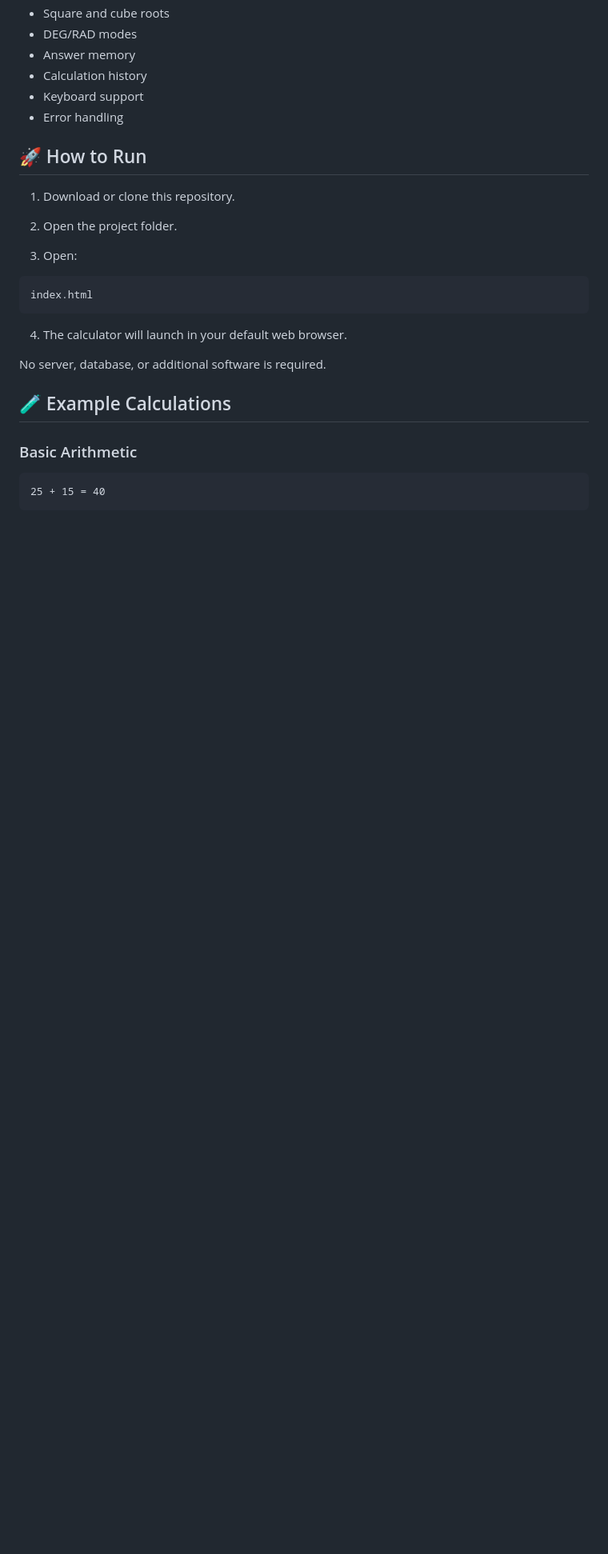
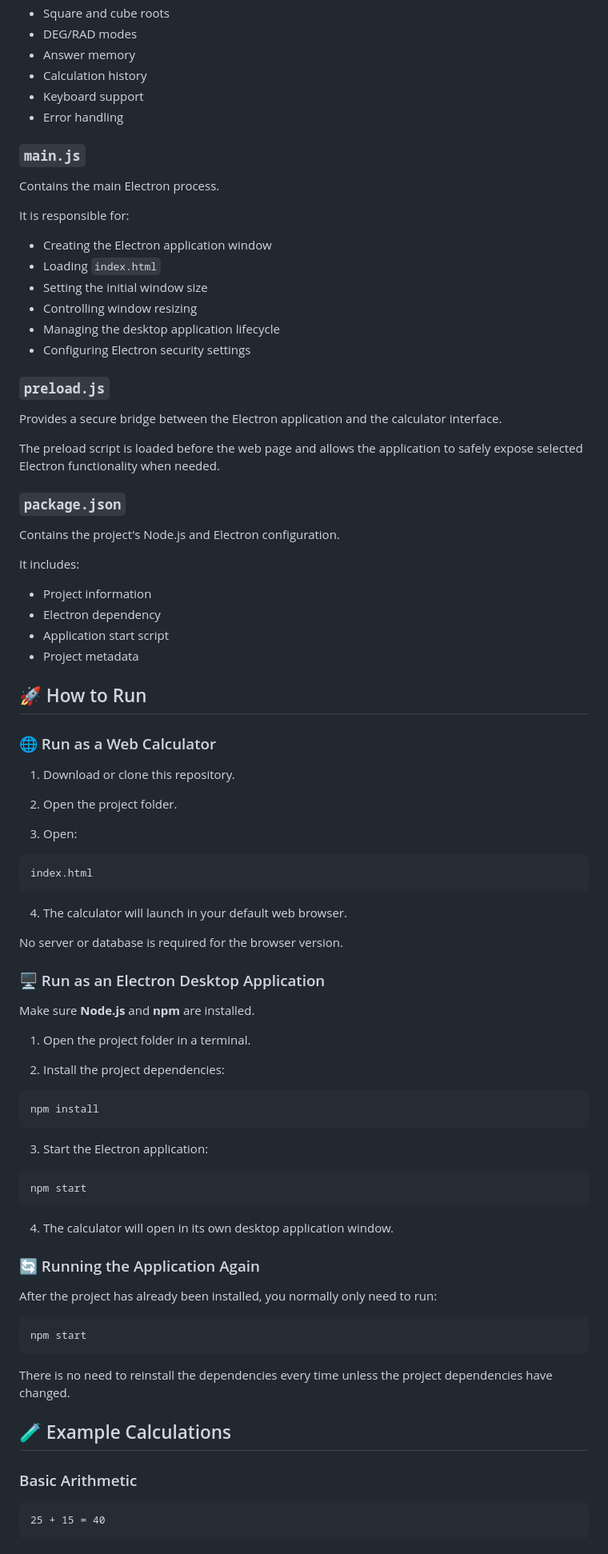
Before and after one commit to Claxer/CASIO-FX-991-ES-PLUS, a Markdown page: README.md, the part around one of its changes. Shown at 80% size. Rendered like a GitHub page; blank space fills up the shorter version.

Commit message:
Enhance README with Electron and responsive layout info
Updated README to include Electron desktop application details, responsive layout improvements, and additional project features.

````diff
--- a/README.md
+++ b/README.md
@@ -210,7 +271,39 @@ Contains the calculator's main functionality, including:
 * Keyboard support
 * Error handling
 
+### `main.js`
+
+Contains the main Electron process.
+
+It is responsible for:
+
+* Creating the Electron application window
+* Loading `index.html`
+* Setting the initial window size
+* Controlling window resizing
+* Managing the desktop application lifecycle
+* Configuring Electron security settings
+
+### `preload.js`
+
+Provides a secure bridge between the Electron application and the calculator interface.
+
+The preload script is loaded before the web page and allows the application to safely expose selected Electron functionality when needed.
+
+### `package.json`
+
+Contains the project's Node.js and Electron configuration.
+
+It includes:
+
+* Project information
+* Electron dependency
+* Application start script
+* Project metadata
+
 ## 🚀 How to Run
+
+### 🌐 Run as a Web Calculator
 
 1. Download or clone this repository.
 
@@ -224,7 +317,37 @@ index.html
 
 4. The calculator will launch in your default web browser.
 
-No server, database, or additional software is required.
+No server or database is required for the browser version.
+
+### 🖥️ Run as an Electron Desktop Application
+
+Make sure **Node.js** and **npm** are installed.
+
+1. Open the project folder in a terminal.
+
+2. Install the project dependencies:
+
+```bash
+npm install
+```
+
+3. Start the Electron application:
+
+```bash
+npm start
+```
+
+4. The calculator will open in its own desktop application window.
+
+### 🔄 Running the Application Again
+
+After the project has already been installed, you normally only need to run:
+
+```bash
+npm start
+```
+
+There is no need to reinstall the dependencies every time unless the project dependencies have changed.
 
 ## 🧪 Example Calculations
 
````
Also changed, not shown: other parts of README.md (+72 -4 lines).
